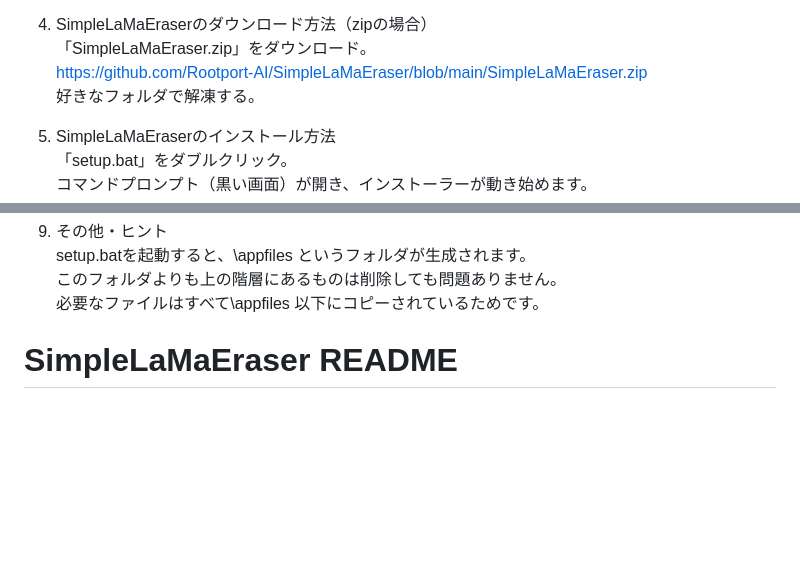
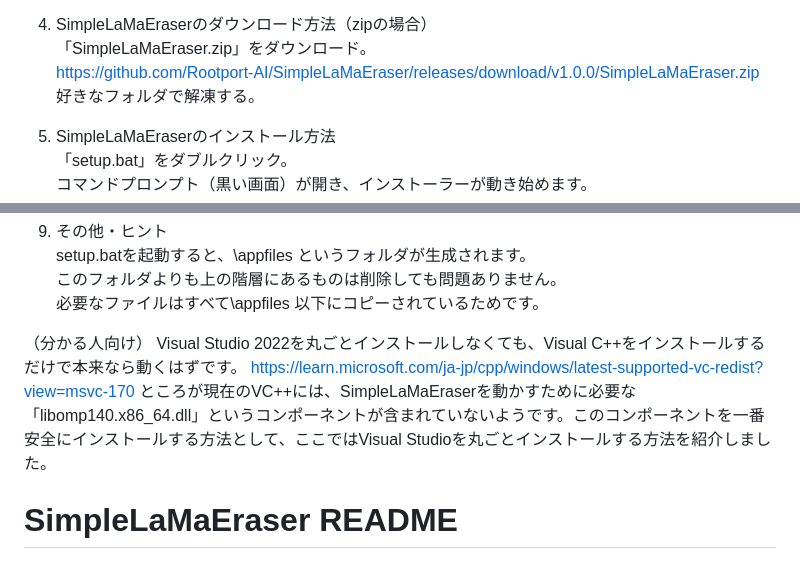
Before and after one commit to Rootport-AI/SimpleLaMaEraser, a Markdown page: README.md, 2 parts joined by grey strips. Drawn GitHub-style; blank space fills up the shorter version.

```diff
--- a/README.md
+++ b/README.md
@@ -21,7 +21,7 @@ https://git-scm.com/ <br>
 
 4. SimpleLaMaEraserのダウンロード方法（zipの場合）<br>
 「SimpleLaMaEraser.zip」をダウンロード。<br>
-https://github.com/Rootport-AI/SimpleLaMaEraser/blob/main/SimpleLaMaEraser.zip <br>
+https://github.com/Rootport-AI/SimpleLaMaEraser/releases/download/v1.0.0/SimpleLaMaEraser.zip <br>
 好きなフォルダで解凍する。<br>
 
 5. SimpleLaMaEraserのインストール方法<br>
@@ -62,6 +62,11 @@ SimpleLaMaEraserの操作画面が開きます。<br>
 setup.batを起動すると、\appfiles というフォルダが生成されます。<br>
 このフォルダよりも上の階層にあるものは削除しても問題ありません。<br>
 必要なファイルはすべて\appfiles 以下にコピーされているためです。<br>
+
+（分かる人向け）
+Visual Studio 2022を丸ごとインストールしなくても、Visual C++をインストールするだけで本来なら動くはずです。
+https://learn.microsoft.com/ja-jp/cpp/windows/latest-supported-vc-redist?view=msvc-170
+ところが現在のVC++には、SimpleLaMaEraserを動かすために必要な「libomp140.x86_64.dll」というコンポーネントが含まれていないようです。このコンポーネントを一番安全にインストールする方法として、ここではVisual Studioを丸ごとインストールする方法を紹介しました。
 
 # SimpleLaMaEraser README
 
```
